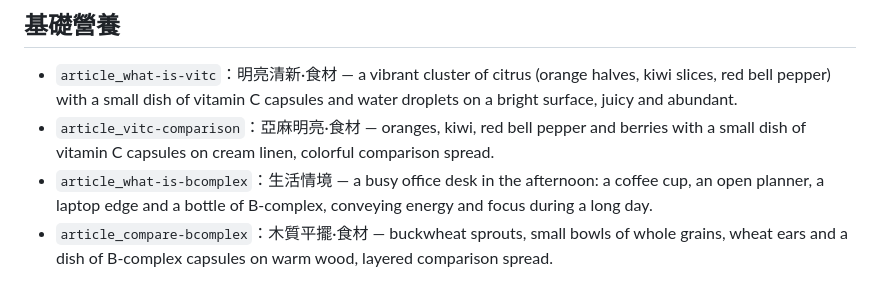
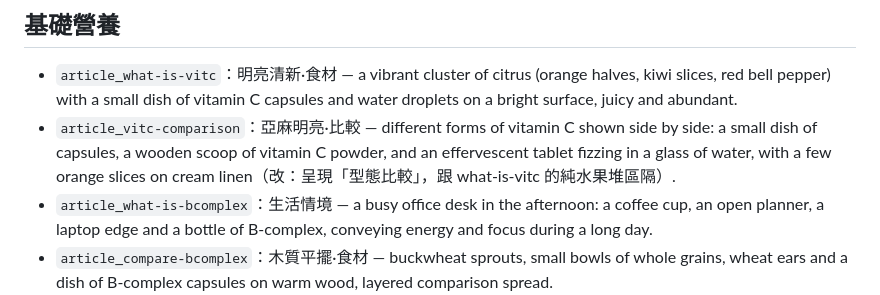
Before and after one commit to centerseed/materia, a Markdown page: content/_image_prompts.md, the part around the change. GitHub-like rendering.

Commit message:
docs(materia): 維生素C比較配圖改為型態比較(膠囊/粉/發泡錠)避免與科普重複
Co-Authored-By: Claude Fable 5 <noreply@anthropic.com>

```diff
--- a/content/_image_prompts.md
+++ b/content/_image_prompts.md
@@ -68,7 +68,7 @@ Subject & scene:
 
 ## 基礎營養
 - `article_what-is-vitc`：明亮清新·食材 — a vibrant cluster of citrus (orange halves, kiwi slices, red bell pepper) with a small dish of vitamin C capsules and water droplets on a bright surface, juicy and abundant.
-- `article_vitc-comparison`：亞麻明亮·食材 — oranges, kiwi, red bell pepper and berries with a small dish of vitamin C capsules on cream linen, colorful comparison spread.
+- `article_vitc-comparison`：亞麻明亮·比較 — different forms of vitamin C shown side by side: a small dish of capsules, a wooden scoop of vitamin C powder, and an effervescent tablet fizzing in a glass of water, with a few orange slices on cream linen（改：呈現「型態比較」，跟 what-is-vitc 的純水果堆區隔）.
 - `article_what-is-bcomplex`：生活情境 — a busy office desk in the afternoon: a coffee cup, an open planner, a laptop edge and a bottle of B-complex, conveying energy and focus during a long day.
 - `article_compare-bcomplex`：木質平擺·食材 — buckwheat sprouts, small bowls of whole grains, wheat ears and a dish of B-complex capsules on warm wood, layered comparison spread.
 
```
